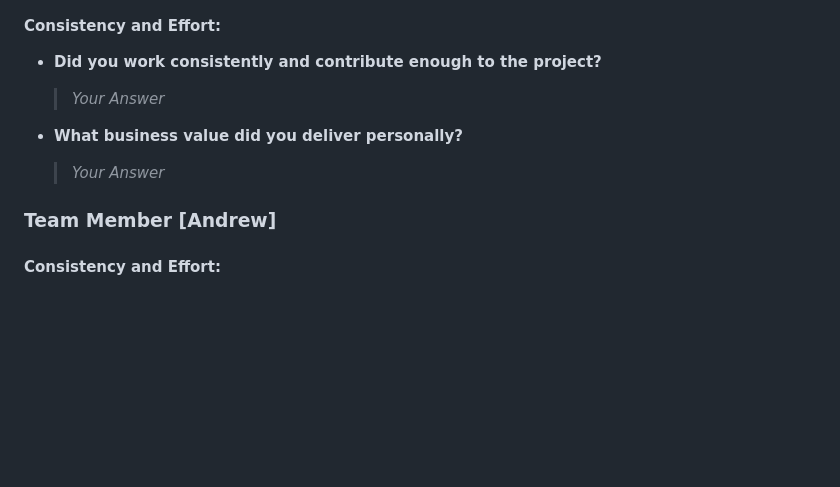
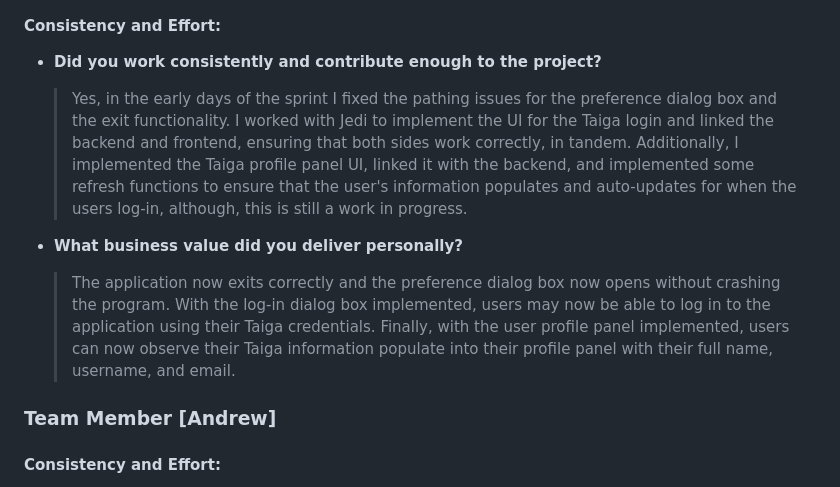
Before and after one commit to kescob0825/TaidX, a Markdown page: Deliverable1.md, the part around the change. GitHub-like rendering; blank space fills up the shorter version.

Commit message:
Update Deliverable 1

```diff
--- a/Deliverable1.md
+++ b/Deliverable1.md
@@ -216,10 +216,17 @@ Please include a screenshot of your Burndown chart here, and provide a detailed
 
 #### Consistency and Effort:
 - **Did you work consistently and contribute enough to the project?**
-  > _Your Answer_
+  > Yes, in the early days of the sprint I fixed the pathing issues for the preference dialog box and the exit functionality.
+  > I worked with Jedi to implement the UI for the Taiga login and linked the backend and frontend, ensuring that both sides
+  > work correctly, in tandem. Additionally, I implemented the Taiga profile panel UI, linked it with the backend,
+  > and implemented some refresh functions to ensure that the user's information populates and auto-updates for when
+  > the users log-in, although, this is still a work in progress.
 
 - **What business value did you deliver personally?**
-  > _Your Answer_
+  > The application now exits correctly and the preference dialog box now opens without crashing the program. With the
+  > log-in dialog box implemented, users may now be able to log in to the application using their Taiga credentials.
+  > Finally, with the user profile panel implemented, users can now observe their Taiga information populate into their
+  > profile panel with their full name, username, and email.
 ### Team Member [Andrew]
 
 #### Consistency and Effort:
```
